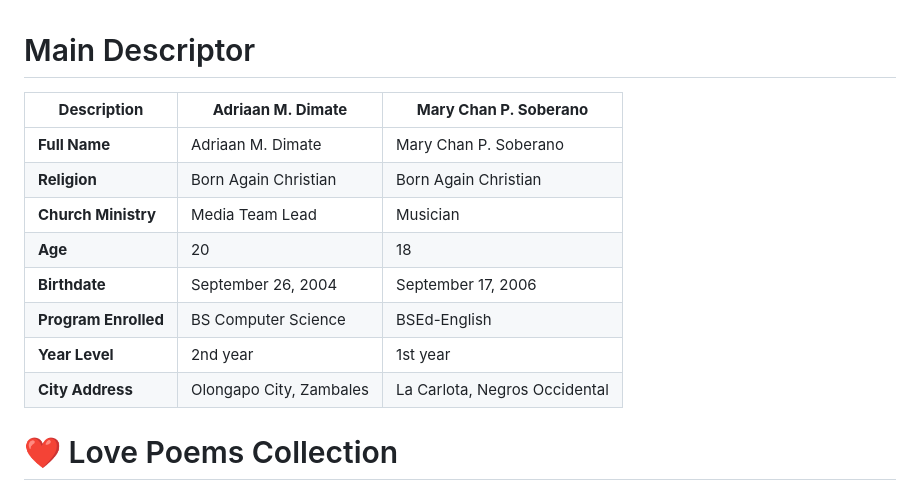
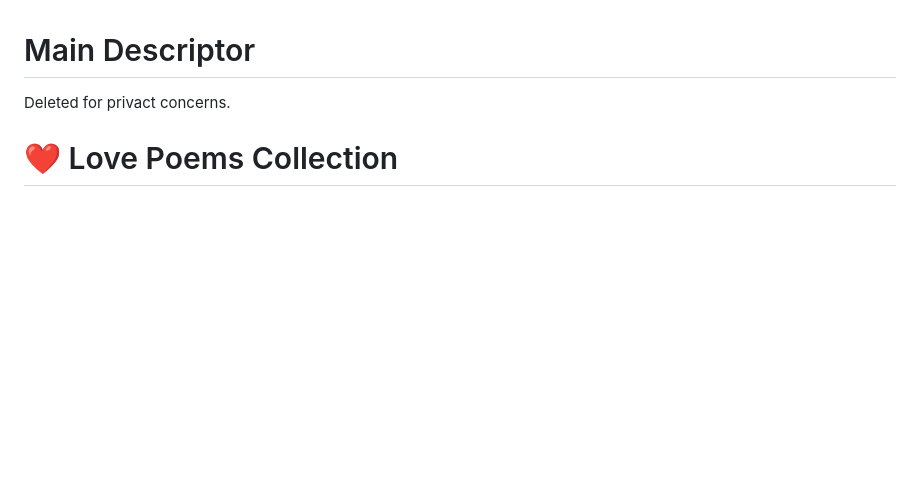
Before and after one commit to Thalanas110/Nine, a Markdown page: README.md, the part around the change. Drawn GitHub-style; blank space fills up the shorter version.

Commit message:
Update README.md
removed personal details

```diff
--- a/README.md
+++ b/README.md
@@ -1,17 +1,5 @@
 # Main Descriptor
-| **Description**      | **Adriaan M. Dimate**       | **Mary Chan P. Soberano**         |
-|----------------------|-----------------------------|-----------------------------------|
-| **Full Name**        | Adriaan M. Dimate           | Mary Chan P. Soberano             |
-| **Religion**         | Born Again Christian        | Born Again Christian              |
-| **Church Ministry**  | Media Team Lead             | Musician                          |
-| **Age**              | 20                          | 18                                |
-| **Birthdate**        | September 26, 2004          | September 17, 2006                |
-| **Program Enrolled** | BS Computer Science         | BSEd-English                      |
-| **Year Level**       | 2nd year                    | 1st year                          |
-| **City Address**     | Olongapo City, Zambales     | La Carlota, Negros Occidental     |
-
-
-
+Deleted for privact concerns.
 
 # ❤️ Love Poems Collection
 
```
